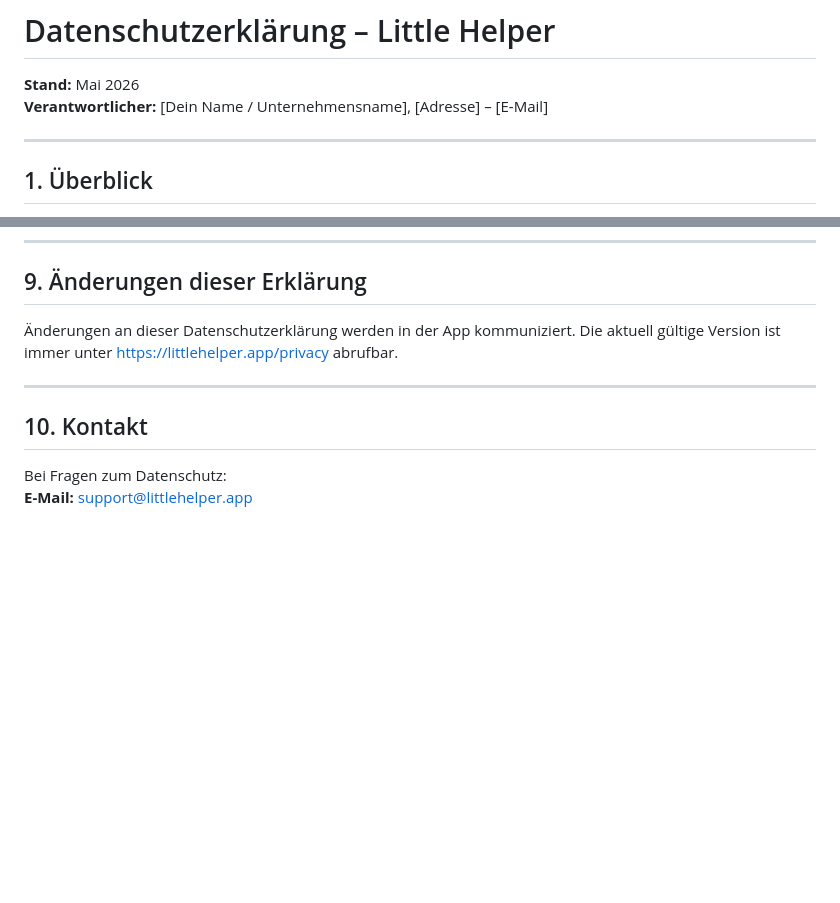
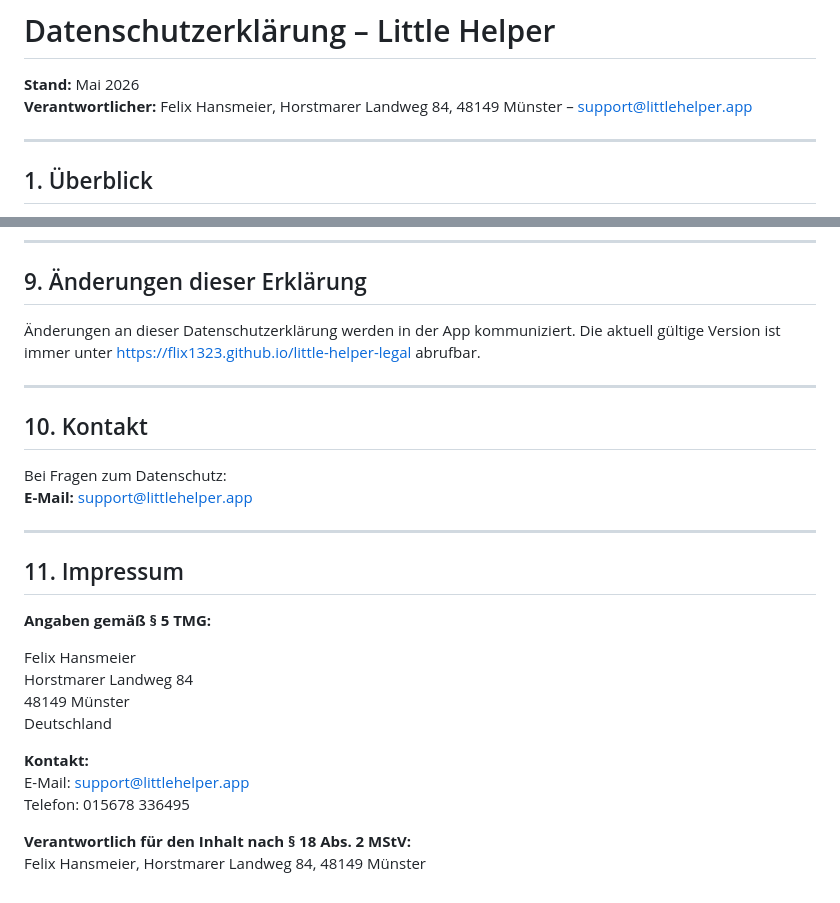
Before and after one commit to Flix1323/Little_Helper_legal, a Markdown page: index.md, 2 parts joined by grey strips. Drawn GitHub-style; blank space fills up the shorter version.

Commit message:
Revise privacy policy and add imprint section
Updated contact information and added legal details.

```diff
--- a/index.md
+++ b/index.md
@@ -1,7 +1,7 @@
 # Datenschutzerklärung – Little Helper
 
 **Stand:** Mai 2026
-**Verantwortlicher:** [Dein Name / Unternehmensname], [Adresse] – [E-Mail]
+**Verantwortlicher:** Felix Hansmeier, Horstmarer Landweg 84, 48149 Münster – support@littlehelper.app
 
 ---
 
@@ -86,7 +86,7 @@ Little Helper richtet sich nicht an Kinder unter 13 Jahren. Es werden keine Date
 
 ## 9. Änderungen dieser Erklärung
 
-Änderungen an dieser Datenschutzerklärung werden in der App kommuniziert. Die aktuell gültige Version ist immer unter [https://littlehelper.app/privacy](https://littlehelper.app/privacy) abrufbar.
+Änderungen an dieser Datenschutzerklärung werden in der App kommuniziert. Die aktuell gültige Version ist immer unter [https://flix1323.github.io/little-helper-legal](https://flix1323.github.io/little-helper-legal) abrufbar.
 
 ---
 
@@ -94,4 +94,21 @@ Little Helper richtet sich nicht an Kinder unter 13 Jahren. Es werden keine Date
 
 Bei Fragen zum Datenschutz:
 **E-Mail:** support@littlehelper.app
-<!-- TODO: Adresse und ggf. Impressum ergänzen (bei EU-Nutzern gesetzlich erforderlich) -->
+
+---
+
+## 11. Impressum
+
+**Angaben gemäß § 5 TMG:**
+
+Felix Hansmeier
+Horstmarer Landweg 84
+48149 Münster
+Deutschland
+
+**Kontakt:**
+E-Mail: support@littlehelper.app
+Telefon: 015678 336495
+
+**Verantwortlich für den Inhalt nach § 18 Abs. 2 MStV:**
+Felix Hansmeier, Horstmarer Landweg 84, 48149 Münster
```
